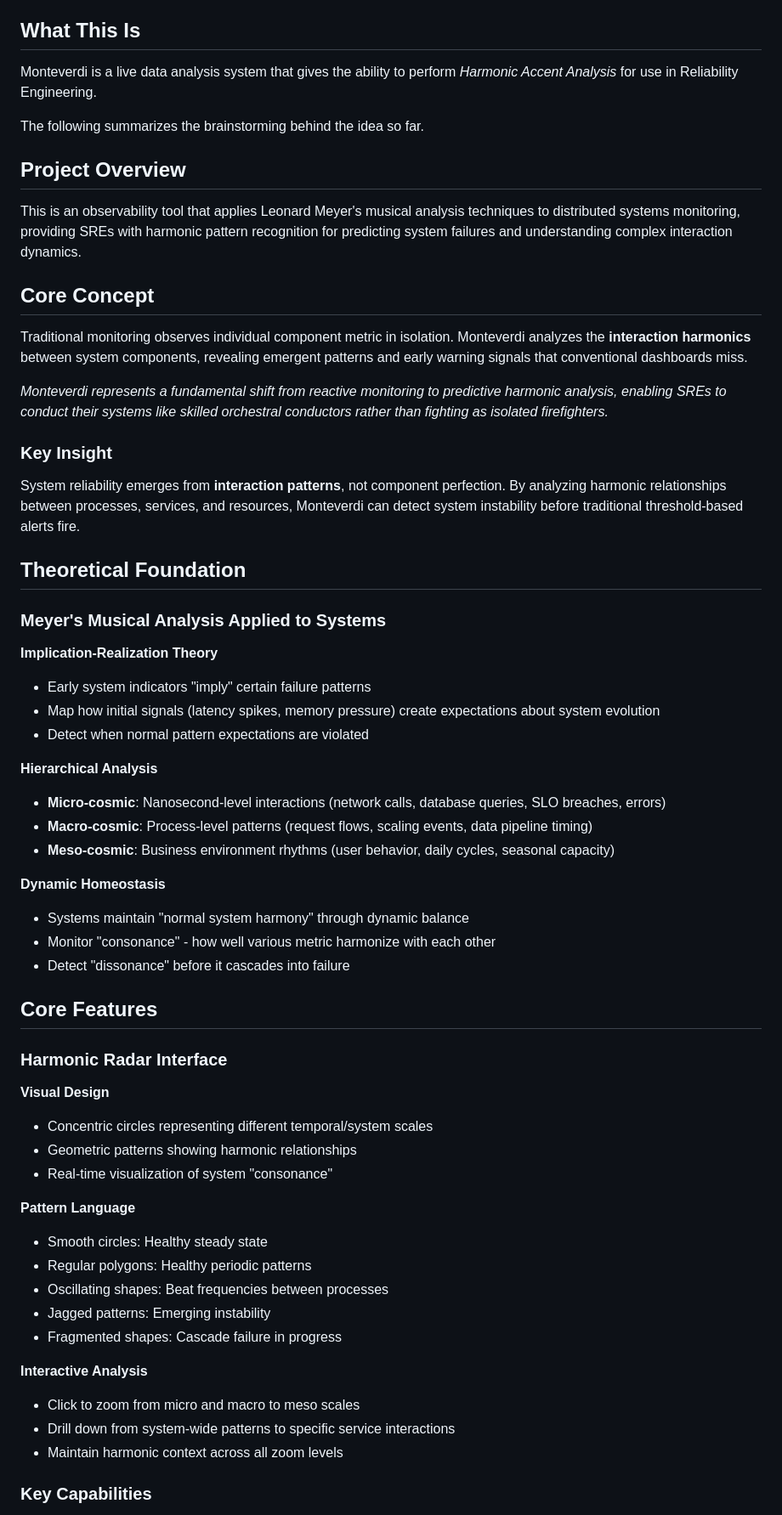
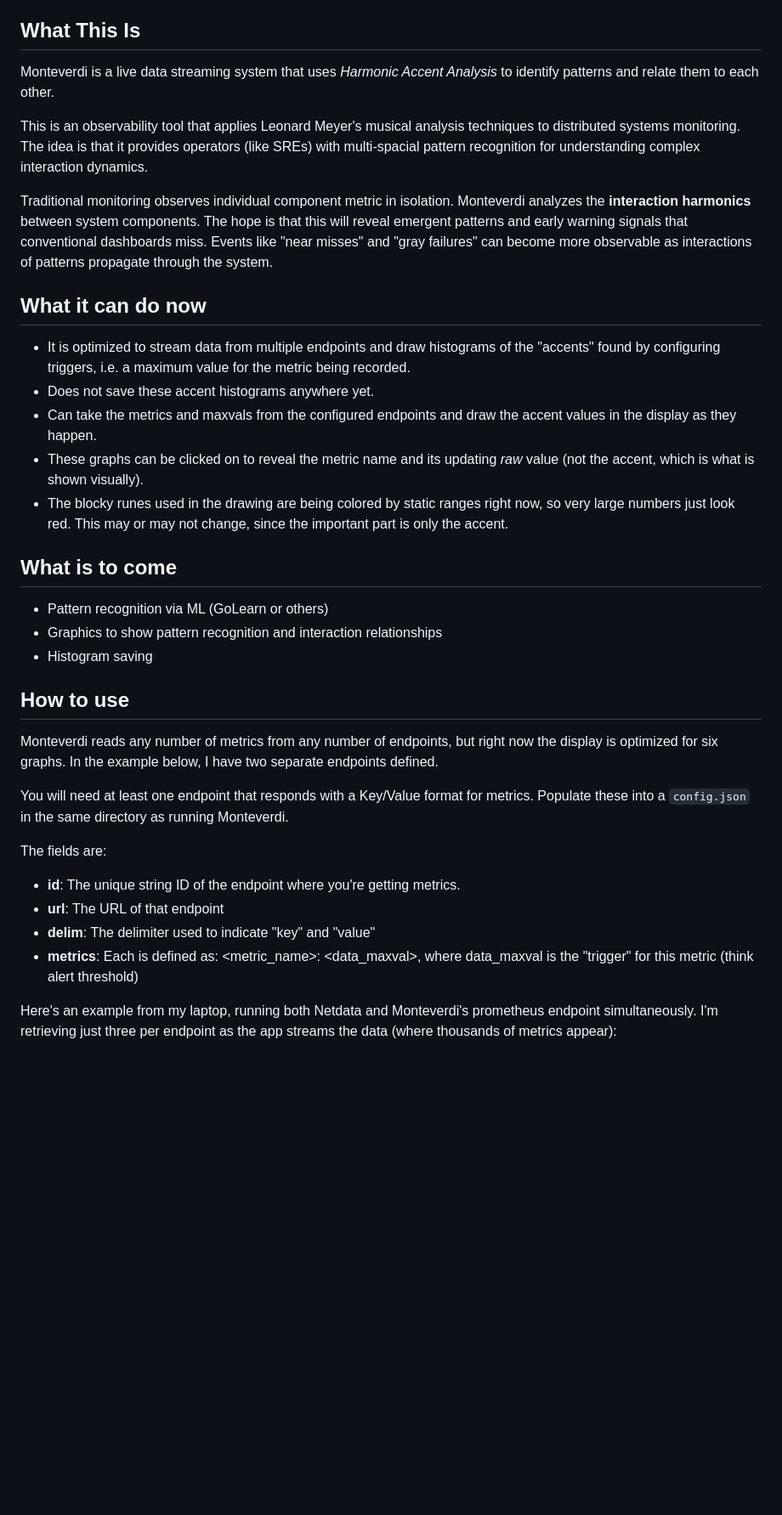
Before and after one commit to maroda/monteverdi, a Markdown page: README.md, the part around the change printed below. Shown: that part at 85% size. GitHub-like rendering; blank space fills up the shorter version.

```diff
--- a/README.md
+++ b/README.md
@@ -6,63 +4,38 @@ Seconda Practica Reliability Observability
 
 ## What This Is
 
-Monteverdi is a live data analysis system that gives the ability to perform _Harmonic Accent Analysis_ for use in Reliability Engineering.
+Monteverdi is a live data streaming system that uses _Harmonic Accent Analysis_ to identify patterns and relate them to each other.
 
-The following summarizes the brainstorming behind the idea so far.
+This is an observability tool that applies Leonard Meyer's musical analysis techniques to distributed systems monitoring. The idea is that it provides operators (like SREs) with multi-spacial pattern recognition for understanding complex interaction dynamics.
 
-## Project Overview
+Traditional monitoring observes individual component metric in isolation. Monteverdi analyzes the **interaction harmonics** between system components. The hope is that this will reveal emergent patterns and early warning signals that conventional dashboards miss. Events like "near misses" and "gray failures" can become more observable as interactions of patterns propagate through the system.
 
-This is an observability tool that applies Leonard Meyer's musical analysis techniques to distributed systems monitoring, providing SREs with harmonic pattern recognition for predicting system failures and understanding complex interaction dynamics.
+## What it can do now
 
-## Core Concept
+- It is optimized to stream data from multiple endpoints and draw histograms of the "accents" found by configuring triggers, i.e. a maximum value for the metric being recorded.
+- Does not save these accent histograms anywhere yet.
+- Can take the metrics and maxvals from the configured endpoints and draw the accent values in the display as they happen.
+- These graphs can be clicked on to reveal the metric name and its updating _raw_ value (not the accent, which is what is shown visually).
+- The blocky runes used in the drawing are being colored by static ranges right now, so very large numbers just look red. This may or may not change, since the important part is only the accent.
 
-Traditional monitoring observes individual component metric in isolation. Monteverdi analyzes the **interaction harmonics** between system components, revealing emergent patterns and early warning signals that conventional dashboards miss.
+## What is to come
 
-*Monteverdi represents a fundamental shift from reactive monitoring to predictive harmonic analysis, enabling SREs to conduct their systems like skilled orchestral conductors rather than fighting as isolated firefighters.*
+- Pattern recognition via ML (GoLearn or others)
+- Graphics to show pattern recognition and interaction relationships
+- Histogram saving
 
-### Key Insight
+## How to use
 
-System reliability emerges from **interaction patterns**, not component perfection. By analyzing harmonic relationships between processes, services, and resources, Monteverdi can detect system instability before traditional threshold-based alerts fire.
+Monteverdi reads any number of metrics from any number of endpoints, but right now the display is optimized for six graphs. In the example below, I have two separate endpoints defined.
 
-## Theoretical Foundation
+You will need at least one endpoint that responds with a Key/Value format for metrics. Populate these into a `config.json` in the same directory as running Monteverdi.
 
-### Meyer's Musical Analysis Applied to Systems
+The fields are:
 
-**Implication-Realization Theory**
-- Early system indicators "imply" certain failure patterns
-- Map how initial signals (latency spikes, memory pressure) create expectations about system evolution
-- Detect when normal pattern expectations are violated
+- **id**: The unique string ID of the endpoint where you're getting metrics.
+- **url**: The URL of that endpoint
+- **delim**: The delimiter used to indicate "key" and "value"
+- **metrics**: Each is defined as: <metric_name>: <data_maxval>, where data_maxval is the "trigger" for this metric (think alert threshold)
 
-**Hierarchical Analysis**
-- **Micro-cosmic**: Nanosecond-level interactions (network calls, database queries, SLO breaches, errors)
-- **Macro-cosmic**: Process-level patterns (request flows, scaling events, data pipeline timing)
-- **Meso-cosmic**: Business environment rhythms (user behavior, daily cycles, seasonal capacity)
+Here's an example from my laptop, running both Netdata and Monteverdi's prometheus endpoint simultaneously. I'm retrieving just three per endpoint as the app streams the data (where thousands of metrics appear):
 
-**Dynamic Homeostasis**
-- Systems maintain "normal system harmony" through dynamic balance
-- Monitor "consonance" - how well various metric harmonize with each other
-- Detect "dissonance" before it cascades into failure
-
-## Core Features
-
-### Harmonic Radar Interface
-
-**Visual Design**
-- Concentric circles representing different temporal/system scales
-- Geometric patterns showing harmonic relationships
-- Real-time visualization of system "consonance"
-
-**Pattern Language**
-- Smooth circles: Healthy steady state
-- Regular polygons: Healthy periodic patterns
-- Oscillating shapes: Beat frequencies between processes
-- Jagged patterns: Emerging instability
-- Fragmented shapes: Cascade failure in progress
-
-**Interactive Analysis**
-- Click to zoom from micro and macro to meso scales
-- Drill down from system-wide patterns to specific service interactions
-- Maintain harmonic context across all zoom levels
-
-### Key Capabilities
-
```
Also changed, not shown: other parts of README.md (+22 -141 lines).
